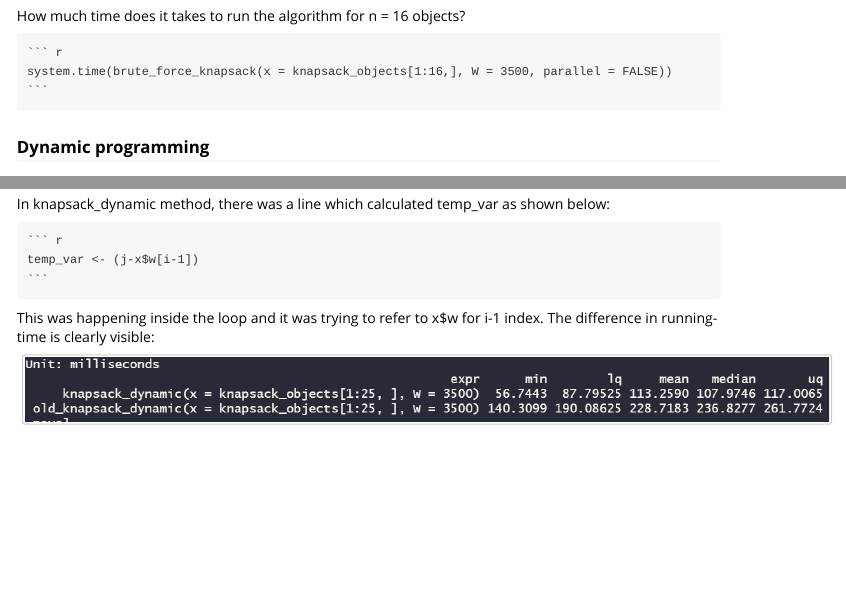
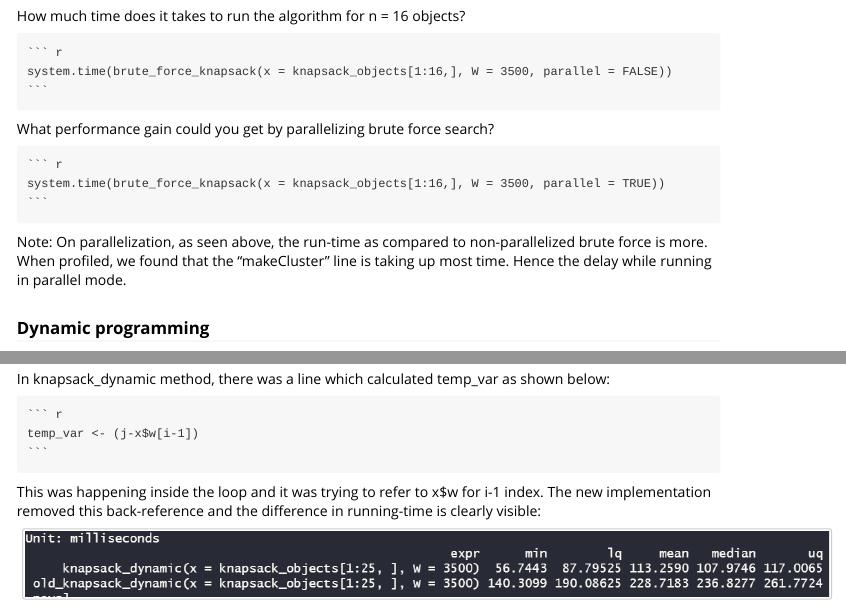
Before and after one commit to ash-rulz/KnapsackPackage, an R Markdown document (vignettes/lab_report_knapsack.Rmd): the page in a window 1100 px wide, from 590 px down, and a second part further down, joined at a grey line. Rendered offline with R 4.5, knitr and Pandoc, with nearby package versions; the code chunks are not run, so their results and figures are left out.

Commit message:
Included additional info in vignette

````diff
--- a/vignettes/lab_report_knapsack.Rmd
+++ b/vignettes/lab_report_knapsack.Rmd
@@ -54,6 +54,11 @@ How much time does it takes to run the algorithm for n = 16 objects?
     ```{r, include = TRUE, eval = TRUE, echo = TRUE}
     system.time(brute_force_knapsack(x = knapsack_objects[1:16,], W = 3500, parallel = FALSE))
     ```
+What performance gain could you get by parallelizing brute force search?
+    ```{r, include = TRUE, eval = TRUE, echo = TRUE}
+    system.time(brute_force_knapsack(x = knapsack_objects[1:16,], W = 3500, parallel = TRUE))
+    ```
+Note: On parallelization, as seen above, the run-time as compared to non-parallelized brute force is more. When profiled, we found that the "makeCluster" line is taking up most time. Hence the delay while running in parallel mode.
 
 ### Dynamic programming
 
@@ -85,7 +90,7 @@ below:
     temp_var <- (j-x$w[i-1])
     ```
 This was happening inside the loop and it was trying to refer to x$w for i-1
-index. The difference in running-time is clearly visible:
+index. The new implementation removed this back-reference and the difference in running-time is clearly visible:
 
 ```{r, out.width = "800px", echo=FALSE}
 knitr::include_graphics("https://raw.githubusercontent.com/ash-rulz/KnapsackPackage/main/vignettes/Dynamic.png")
````
